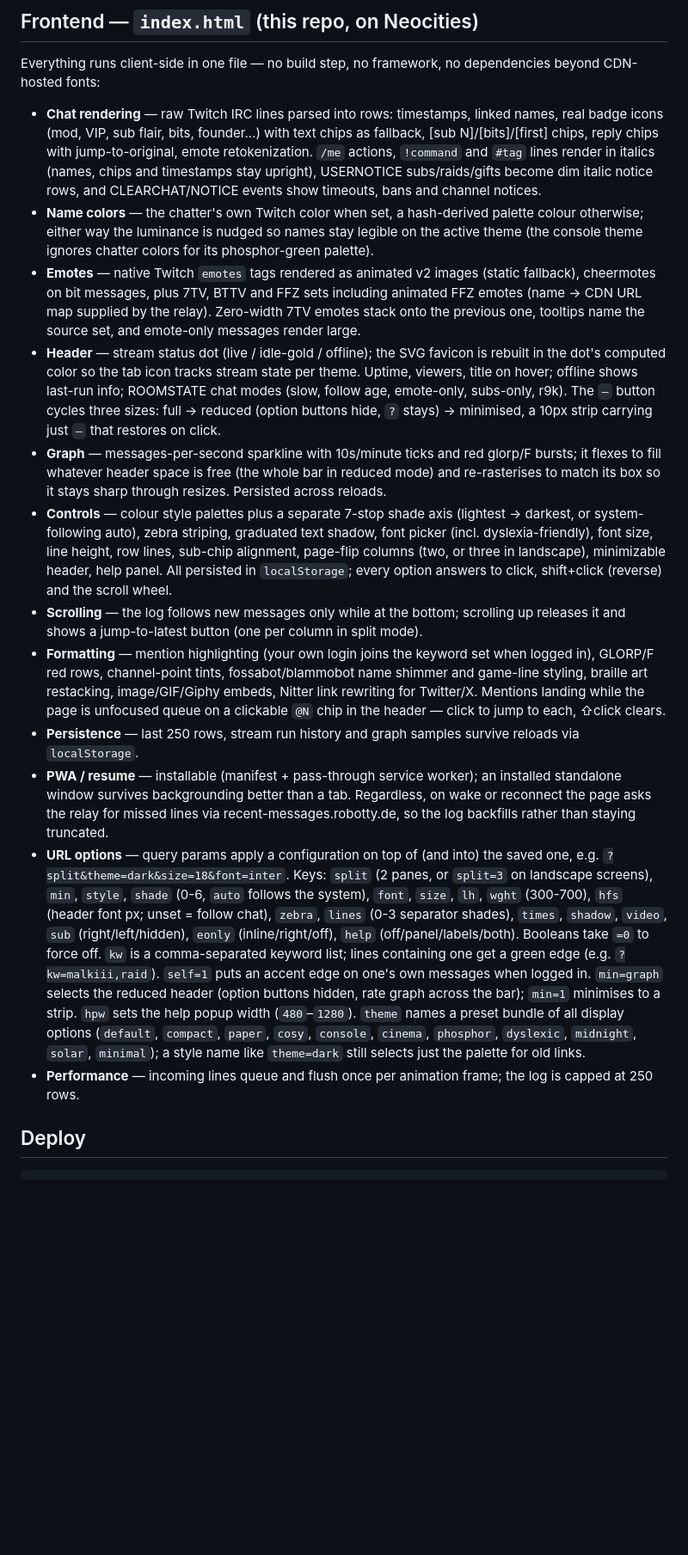
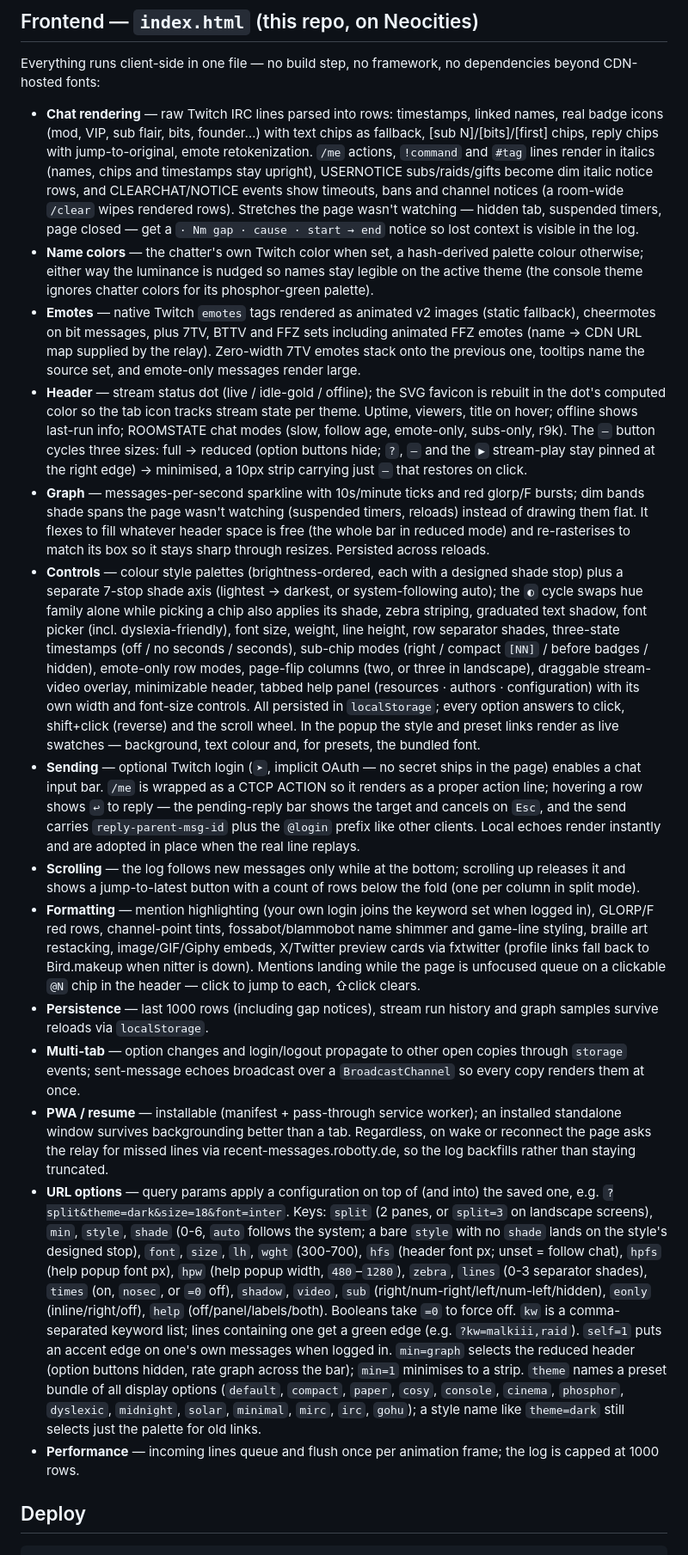
Before and after one commit to mxmilkiib/hasanabi.neocities.org, a Markdown page: README.md, the part around one of its changes. Shown at 86% size. GitHub-like rendering; blank space fills up the shorter version.

Commit message:
Update the README with the accumulated features
Replies and CTCP /me sending, gap notices, swatch previews, three-state
timestamps, sub/eonly modes, tab sync, backlog counters, the raised
history cap, the tweet preview protocol, and the new presets.

co-authored-by: Devin (SWE-2 High) <158243242+devin-ai-integration[bot]@users.noreply.github.com>

```diff
--- a/README.md
+++ b/README.md
@@ -89,7 +92,10 @@ no dependencies beyond CDN-hosted fonts:
   with jump-to-original, emote retokenization. `/me` actions, `!command`
   and `#tag` lines render in italics (names, chips and timestamps stay
   upright), USERNOTICE subs/raids/gifts become dim italic notice rows,
-  and CLEARCHAT/NOTICE events show timeouts, bans and channel notices.
+  and CLEARCHAT/NOTICE events show timeouts, bans and channel notices
+  (a room-wide `/clear` wipes rendered rows). Stretches the page wasn't
+  watching — hidden tab, suspended timers, page closed — get a `· Nm gap
+  · cause · start → end` notice so lost context is visible in the log.
 - **Name colors** — the chatter's own Twitch color when set, a
   hash-derived palette colour otherwise; either way the luminance is
   nudged so names stay legible on the active theme (the console theme
@@ -105,31 +111,53 @@ no dependencies beyond CDN-hosted fonts:
   stream state per theme. Uptime, viewers, title on hover; offline shows
   last-run info; ROOMSTATE chat modes (slow, follow age, emote-only,
   subs-only, r9k). The `–` button cycles three sizes: full →
-  reduced (option buttons hide, `?` stays) → minimised, a 10px strip
-  carrying just `–` that restores on click.
+  reduced (option buttons hide; `?`, `–` and the `▶` stream-play stay
+  pinned at the right edge) → minimised, a 10px strip carrying just `–`
+  that restores on click.
 - **Graph** — messages-per-second sparkline with 10s/minute ticks and
-  red glorp/F bursts; it flexes to fill whatever header space is free
-  (the whole bar in reduced mode) and re-rasterises to match its box
-  so it stays sharp through resizes. Persisted across reloads.
-- **Controls** — colour style palettes plus a separate 7-stop shade
-  axis (lightest → darkest, or system-following auto), zebra striping, graduated text shadow, font
-  picker (incl. dyslexia-friendly), font size, line height, row lines,
-  sub-chip alignment, page-flip columns (two, or three in landscape),
-  minimizable header,
-  help panel. All persisted in `localStorage`; every option answers to
-  click, shift+click (reverse) and the scroll wheel.
+  red glorp/F bursts; dim bands shade spans the page wasn't watching
+  (suspended timers, reloads) instead of drawing them flat. It flexes
+  to fill whatever header space is free (the whole bar in reduced mode)
+  and re-rasterises to match its box so it stays sharp through resizes.
+  Persisted across reloads.
+- **Controls** — colour style palettes (brightness-ordered, each with a
+  designed shade stop) plus a separate 7-stop shade axis
+  (lightest → darkest, or system-following auto); the `◐` cycle swaps
+  hue family alone while picking a chip also applies its shade, zebra
+  striping, graduated text shadow, font picker (incl. dyslexia-friendly),
+  font size, weight, line height, row separator shades, three-state
+  timestamps (off / no seconds / seconds), sub-chip modes (right /
+  compact `[NN]` / before badges / hidden), emote-only row modes,
+  page-flip columns (two, or three in landscape), draggable stream-video
+  overlay, minimizable header, tabbed help panel (resources · authors ·
+  configuration) with its own width and font-size controls. All
+  persisted in `localStorage`; every option answers to click,
+  shift+click (reverse) and the scroll wheel. In the popup the style and
+  preset links render as live swatches — background, text colour and,
+  for presets, the bundled font.
+- **Sending** — optional Twitch login (`➤`, implicit OAuth — no secret
+  ships in the page) enables a chat input bar. `/me` is wrapped as a
+  CTCP ACTION so it renders as a proper action line; hovering a row
+  shows `↩` to reply — the pending-reply bar shows the target and cancels
+  on `Esc`, and the send carries `reply-parent-msg-id` plus the `@login`
+  prefix like other clients. Local echoes render instantly and are
+  adopted in place when the real line replays.
 - **Scrolling** — the log follows new messages only while at the
   bottom; scrolling up releases it and shows a jump-to-latest button
-  (one per column in split mode).
+  with a count of rows below the fold (one per column in split mode).
 - **Formatting** — mention highlighting (your own login joins the
   keyword set when logged in), GLORP/F red rows, channel-point
   tints, fossabot/blammobot name shimmer and game-line styling, braille
-  art restacking, image/GIF/Giphy embeds, Nitter link rewriting for
-  Twitter/X. Mentions landing while the page is unfocused queue on a
+  art restacking, image/GIF/Giphy embeds, X/Twitter preview cards via
+  fxtwitter (profile links fall back to Bird.makeup when nitter is
+  down). Mentions landing while the page is unfocused queue on a
   clickable `@N` chip in the header — click to jump to each, ⇧click
   clears.
-- **Persistence** — last 250 rows, stream run history and graph samples
-  survive reloads via `localStorage`.
+- **Persistence** — last 1000 rows (including gap notices), stream run
+  history and graph samples survive reloads via `localStorage`.
+- **Multi-tab** — option changes and login/logout propagate to other
+  open copies through `storage` events; sent-message echoes broadcast
+  over a `BroadcastChannel` so every copy renders them at once.
 - **PWA / resume** — installable (manifest + pass-through service
   worker); an installed standalone window survives backgrounding better
   than a tab. Regardless, on wake or reconnect the page asks the relay
@@ -138,21 +166,26 @@ no dependencies beyond CDN-hosted fonts:
 - **URL options** — query params apply a configuration on top of (and
   into) the saved one, e.g. `?split&theme=dark&size=18&font=inter`.
   Keys: `split` (2 panes, or `split=3` on landscape screens), `min`,
-  `style`, `shade` (0-6, `auto` follows the system), `font`, `size`, `lh`, `wght` (300-700), `hfs` (header font px; unset = follow chat), `zebra`, `lines` (0-3 separator shades),
-  `times`, `shadow`, `video`, `sub` (right/left/hidden), `eonly` (inline/right/off),
+  `style`, `shade` (0-6, `auto` follows the system; a bare `style` with
+  no `shade` lands on the style's designed stop), `font`, `size`, `lh`,
+  `wght` (300-700), `hfs` (header font px; unset = follow chat),
+  `hpfs` (help popup font px), `hpw` (help popup width, `480`–`1280`),
+  `zebra`, `lines` (0-3 separator shades),
+  `times` (on, `nosec`, or `=0` off), `shadow`, `video`,
+  `sub` (right/num-right/left/num-left/hidden), `eonly` (inline/right/off),
   `help` (off/panel/labels/both). Booleans take `=0` to force off.
   `kw` is a comma-separated keyword list; lines containing one get a
   green edge (e.g. `?kw=malkiii,raid`). `self=1` puts an accent edge on
   one's own messages when logged in. `min=graph` selects the reduced
   header (option buttons hidden, rate graph across the bar); `min=1`
-  minimises to a strip. `hpw` sets the help popup width
-  (`480`–`1280`).
+  minimises to a strip.
   `theme` names a preset bundle of all display options (`default`,
   `compact`, `paper`, `cosy`, `console`, `cinema`, `phosphor`,
-  `dyslexic`, `midnight`, `solar`, `minimal`); a style name like
-  `theme=dark` still selects just the palette for old links.
+  `dyslexic`, `midnight`, `solar`, `minimal`, `mirc`, `irc`, `gohu`); a
+  style name like `theme=dark` still selects just the palette for old
+  links.
 - **Performance** — incoming lines queue and flush once per animation
-  frame; the log is capped at 250 rows.
+  frame; the log is capped at 1000 rows.
 
 ## Deploy
 
```
Also changed, not shown: other parts of README.md (+4 -1 lines).
